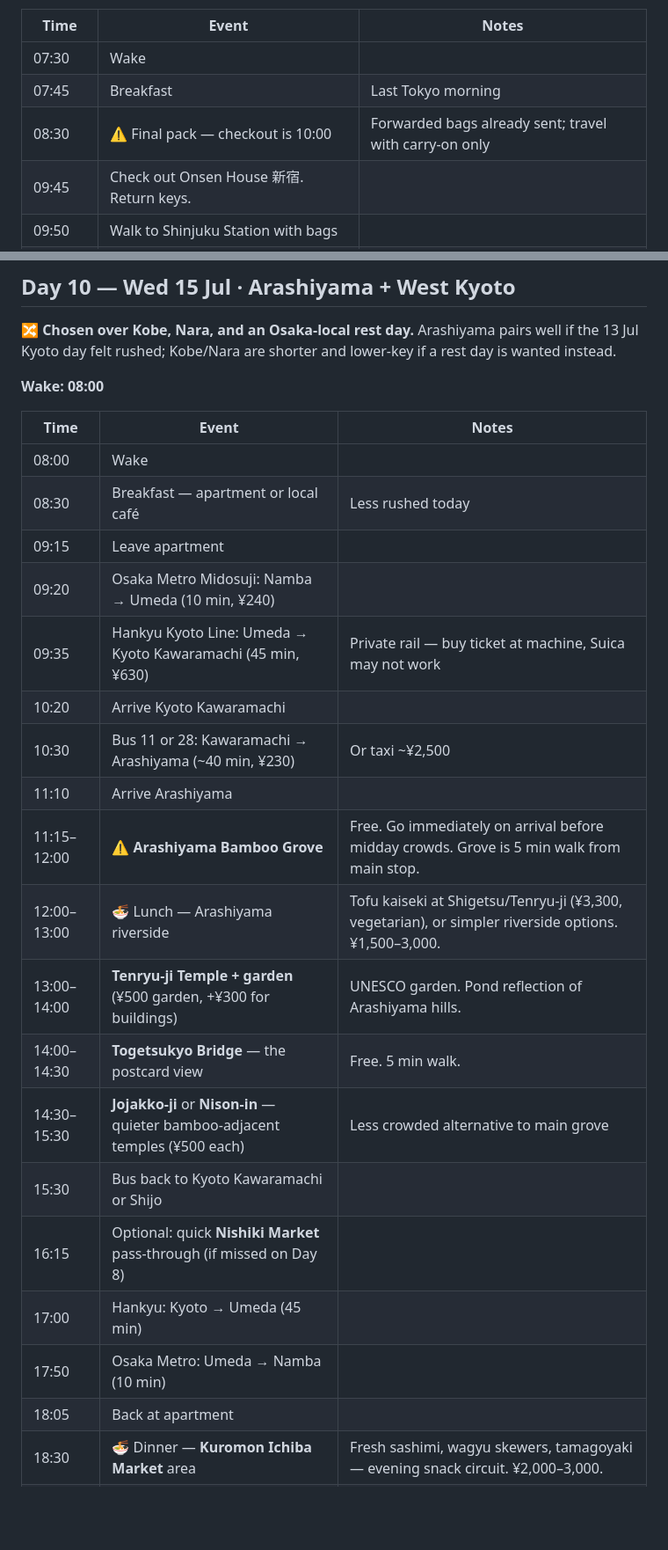
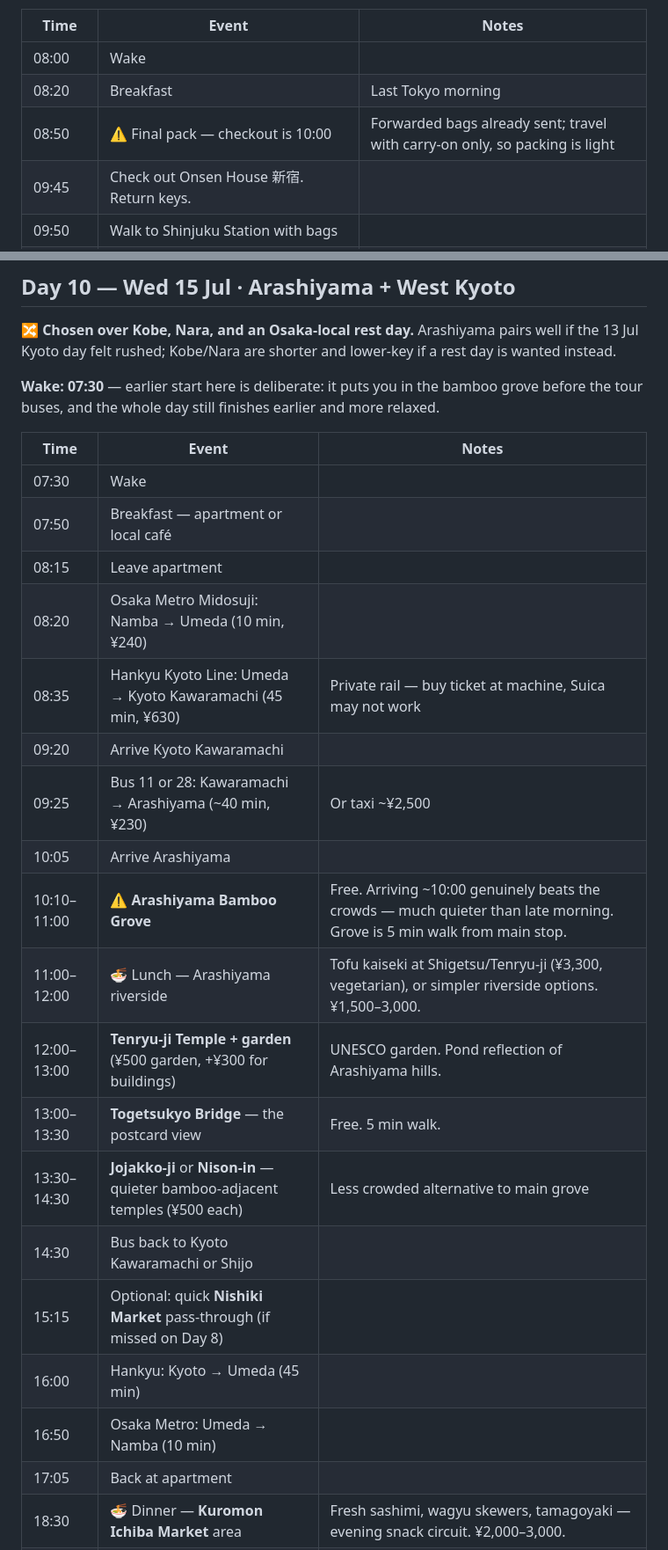
Before and after one commit to astefanovic/JapanKorea2026, a Markdown page: daily-schedule.md, 2 parts joined by grey strips. Shown at 88% size. Rendered like a GitHub page; blank space fills up the shorter version.

```diff
--- a/daily-schedule.md
+++ b/daily-schedule.md
@@ -235,9 +235,9 @@
 
 | Time | Event | Notes |
 |------|-------|-------|
-| 07:30 | Wake | |
-| 07:45 | Breakfast | Last Tokyo morning |
-| 08:30 | ⚠️ Final pack — checkout is 10:00 | Forwarded bags already sent; travel with carry-on only |
+| 08:00 | Wake | |
+| 08:20 | Breakfast | Last Tokyo morning |
+| 08:50 | ⚠️ Final pack — checkout is 10:00 | Forwarded bags already sent; travel with carry-on only, so packing is light |
 | 09:45 | Check out Onsen House 新宿. Return keys. | |
 | 09:50 | Walk to Shinjuku Station with bags | |
 | 10:00 | JR Yamanote: Shinjuku → Shinagawa (13 min, ¥200) | |
@@ -320,28 +320,28 @@
 
 🔀 **Chosen over Kobe, Nara, and an Osaka-local rest day.** Arashiyama pairs well if the 13 Jul Kyoto day felt rushed; Kobe/Nara are shorter and lower-key if a rest day is wanted instead.
 
-**Wake: 08:00**
+**Wake: 07:30** — earlier start here is deliberate: it puts you in the bamboo grove before the tour buses, and the whole day still finishes earlier and more relaxed.
 
 | Time | Event | Notes |
 |------|-------|-------|
-| 08:00 | Wake | |
-| 08:30 | Breakfast — apartment or local café | Less rushed today |
-| 09:15 | Leave apartment | |
-| 09:20 | Osaka Metro Midosuji: Namba → Umeda (10 min, ¥240) | |
-| 09:35 | Hankyu Kyoto Line: Umeda → Kyoto Kawaramachi (45 min, ¥630) | Private rail — buy ticket at machine, Suica may not work |
-| 10:20 | Arrive Kyoto Kawaramachi | |
-| 10:30 | Bus 11 or 28: Kawaramachi → Arashiyama (~40 min, ¥230) | Or taxi ~¥2,500 |
-| 11:10 | Arrive Arashiyama | |
-| 11:15–12:00 | ⚠️ **Arashiyama Bamboo Grove** | Free. Go immediately on arrival before midday crowds. Grove is 5 min walk from main stop. |
-| 12:00–13:00 | 🍜 Lunch — Arashiyama riverside | Tofu kaiseki at Shigetsu/Tenryu-ji (¥3,300, vegetarian), or simpler riverside options. ¥1,500–3,000. |
-| 13:00–14:00 | **Tenryu-ji Temple + garden** (¥500 garden, +¥300 for buildings) | UNESCO garden. Pond reflection of Arashiyama hills. |
-| 14:00–14:30 | **Togetsukyo Bridge** — the postcard view | Free. 5 min walk. |
-| 14:30–15:30 | **Jojakko-ji** or **Nison-in** — quieter bamboo-adjacent temples (¥500 each) | Less crowded alternative to main grove |
-| 15:30 | Bus back to Kyoto Kawaramachi or Shijo | |
-| 16:15 | Optional: quick **Nishiki Market** pass-through (if missed on Day 8) | |
-| 17:00 | Hankyu: Kyoto → Umeda (45 min) | |
-| 17:50 | Osaka Metro: Umeda → Namba (10 min) | |
-| 18:05 | Back at apartment | |
+| 07:30 | Wake | |
+| 07:50 | Breakfast — apartment or local café | |
+| 08:15 | Leave apartment | |
+| 08:20 | Osaka Metro Midosuji: Namba → Umeda (10 min, ¥240) | |
+| 08:35 | Hankyu Kyoto Line: Umeda → Kyoto Kawaramachi (45 min, ¥630) | Private rail — buy ticket at machine, Suica may not work |
+| 09:20 | Arrive Kyoto Kawaramachi | |
+| 09:25 | Bus 11 or 28: Kawaramachi → Arashiyama (~40 min, ¥230) | Or taxi ~¥2,500 |
+| 10:05 | Arrive Arashiyama | |
+| 10:10–11:00 | ⚠️ **Arashiyama Bamboo Grove** | Free. Arriving ~10:00 genuinely beats the crowds — much quieter than late morning. Grove is 5 min walk from main stop. |
+| 11:00–12:00 | 🍜 Lunch — Arashiyama riverside | Tofu kaiseki at Shigetsu/Tenryu-ji (¥3,300, vegetarian), or simpler riverside options. ¥1,500–3,000. |
+| 12:00–13:00 | **Tenryu-ji Temple + garden** (¥500 garden, +¥300 for buildings) | UNESCO garden. Pond reflection of Arashiyama hills. |
+| 13:00–13:30 | **Togetsukyo Bridge** — the postcard view | Free. 5 min walk. |
+| 13:30–14:30 | **Jojakko-ji** or **Nison-in** — quieter bamboo-adjacent temples (¥500 each) | Less crowded alternative to main grove |
+| 14:30 | Bus back to Kyoto Kawaramachi or Shijo | |
+| 15:15 | Optional: quick **Nishiki Market** pass-through (if missed on Day 8) | |
+| 16:00 | Hankyu: Kyoto → Umeda (45 min) | |
+| 16:50 | Osaka Metro: Umeda → Namba (10 min) | |
+| 17:05 | Back at apartment | |
 | 18:30 | 🍜 Dinner — **Kuromon Ichiba Market** area | Fresh sashimi, wagyu skewers, tamagoyaki — evening snack circuit. ¥2,000–3,000. |
 | 20:00 | ⚠️ Pack for Fukuoka — checkout tomorrow by 10:45 | |
 
```
Also changed, not shown: other parts of daily-schedule.md (+16 -16 lines).
